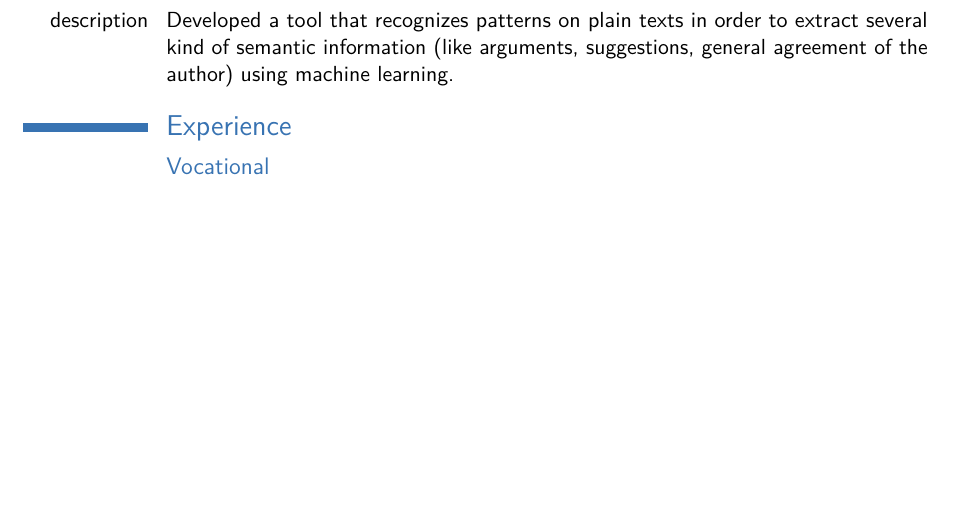
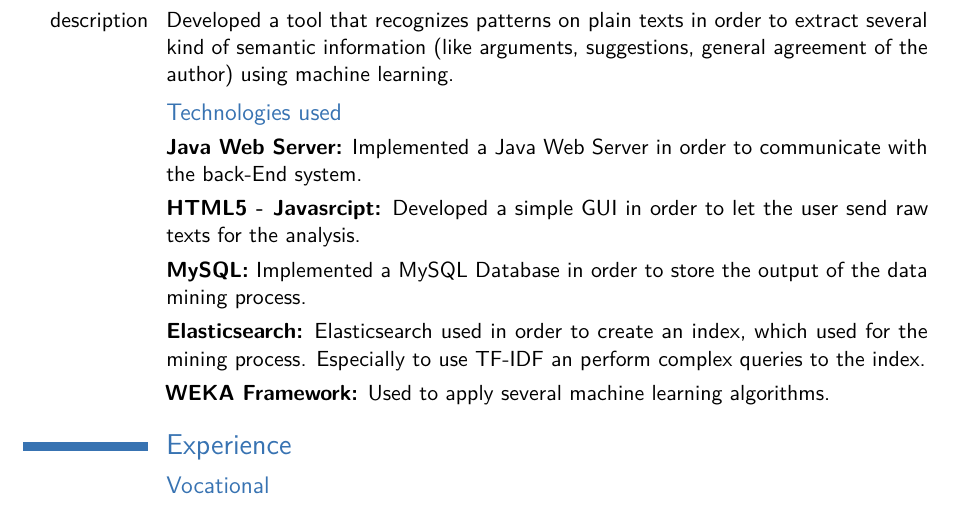
Before and after one commit to smyrgeorge/smyrgeorgeCV, a LaTeX CV (Latex/main.tex): part of page 1 of 2, cut so that both start at the same text, the shorter picture padded with empty space. Compiled offline with pdfLaTeX.

Commit message:
modified thesis section

```diff
--- a/Latex/main.tex
+++ b/Latex/main.tex
@@ -63,6 +63,12 @@
 \cvitem{supervisors}{Dimitris Plexousakis, \newline \emph{Professor of Computer Science, University of Crete}}
 \cvitem{description}{Developed a tool that recognizes patterns on plain texts in order to extract several kind of semantic information (like arguments, suggestions, general agreement of the author) using machine learning.}
 
+\subsection{Technologies used}
+\cvitem{}{\textbf{Java Web Server:} Implemented a Java Web Server in order to communicate with the back-End system.}
+\cvitem{}{\textbf{HTML5 - Javasrcipt:} Developed a simple GUI in order to let the user send raw texts for the analysis.}
+\cvitem{}{\textbf{MySQL:} Implemented a MySQL Database in order to store the output of the data mining process.}
+\cvitem{}{\textbf{Elasticsearch:} Elasticsearch used in order to create an index, which used for the mining process. Especially to use TF-IDF an perform complex queries to the index.}
+\cvitem{}{\textbf{WEKA Framework:} Used to apply several machine learning algorithms.}
 
 
 \section{Experience}
```
Also changed, not shown: 1 other file.
